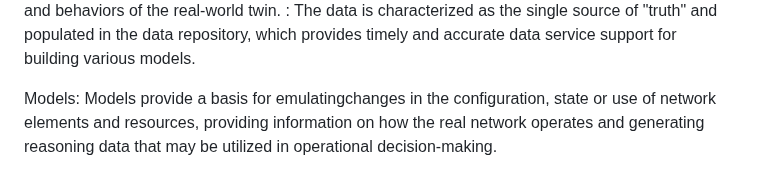
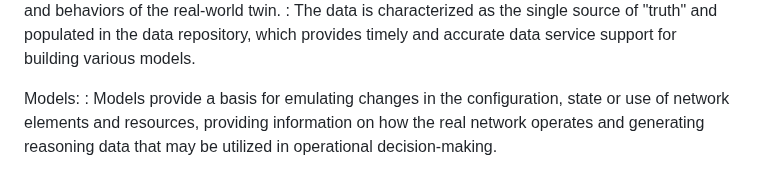
Before and after one commit to cheneyzhoucheng/network-digital-twin, a Markdown page: draft-irtf-nmrg-network-digital-twin-arch.md, the part around the change. Rendered like a GitHub page.

Commit message:
Update draft-irtf-nmrg-network-digital-twin-arch.md
Co-authored-by: Med <mohamed.boucadair@orange.com>

```diff
--- a/draft-irtf-nmrg-network-digital-twin-arch.md
+++ b/draft-irtf-nmrg-network-digital-twin-arch.md
@@ -465,7 +465,8 @@ that consumes the information to analyze, diagnose, or control.
   populated in the data repository, which provides timely and
   accurate data service support for building various models.
 
-  Models: Models provide a basis for  emulatingchanges in the configuration,
+  Models:
+  : Models provide a basis for  emulating changes in the configuration,
   state or use of network elements and resources, providing information on
   how the real network operates and generating reasoning data that may be
   utilized in operational decision-making.
```
